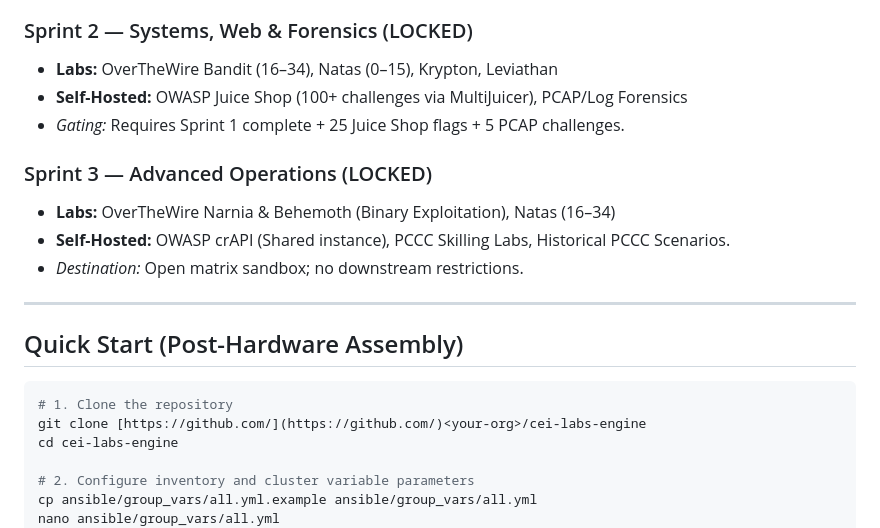
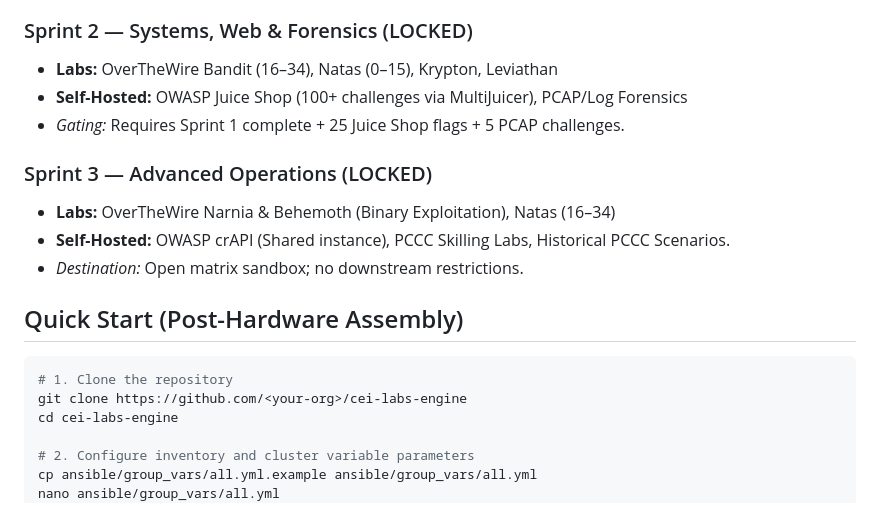
Before and after one commit to stoptalkingishh/cei-labs-engine, a Markdown page: README.md, the part around one of its changes. GitHub-like rendering.

````diff
--- a/README.md
+++ b/README.md
@@ -67,20 +52,15 @@ Before initiating a deployment, update `ansible/group_vars/all.yml` to reflect y
 ### Sprint 2 — Systems, Web & Forensics (LOCKED)
-* **Labs:** OverTheWire Bandit (16–34), Natas (0–15), Krypton, Leviathan
-* **Self-Hosted:** OWASP Juice Shop (100+ challenges via MultiJuicer), PCAP/Log Forensics
-* *Gating:* Requires Sprint 1 complete + 25 Juice Shop flags + 5 PCAP challenges.
-
+ * **Labs:** OverTheWire Bandit (16–34), Natas (0–15), Krypton, Leviathan
+ * **Self-Hosted:** OWASP Juice Shop (100+ challenges via MultiJuicer), PCAP/Log Forensics
+ * *Gating:* Requires Sprint 1 complete + 25 Juice Shop flags + 5 PCAP challenges.
 ### Sprint 3 — Advanced Operations (LOCKED)
-* **Labs:** OverTheWire Narnia & Behemoth (Binary Exploitation), Natas (16–34)
-* **Self-Hosted:** OWASP crAPI (Shared instance), PCCC Skilling Labs, Historical PCCC Scenarios.
-* *Destination:* Open matrix sandbox; no downstream restrictions.
-
----
-
+ * **Labs:** OverTheWire Narnia & Behemoth (Binary Exploitation), Natas (16–34)
+ * **Self-Hosted:** OWASP crAPI (Shared instance), PCCC Skilling Labs, Historical PCCC Scenarios.
+ * *Destination:* Open matrix sandbox; no downstream restrictions.
 ## Quick Start (Post-Hardware Assembly)
-
 ```bash
 # 1. Clone the repository
-git clone [https://github.com/](https://github.com/)<your-org>/cei-labs-engine
+git clone https://github.com/<your-org>/cei-labs-engine
 cd cei-labs-engine
 
 # 2. Configure inventory and cluster variable parameters
````
Also changed, not shown: other parts of README.md (+23 -40 lines).
